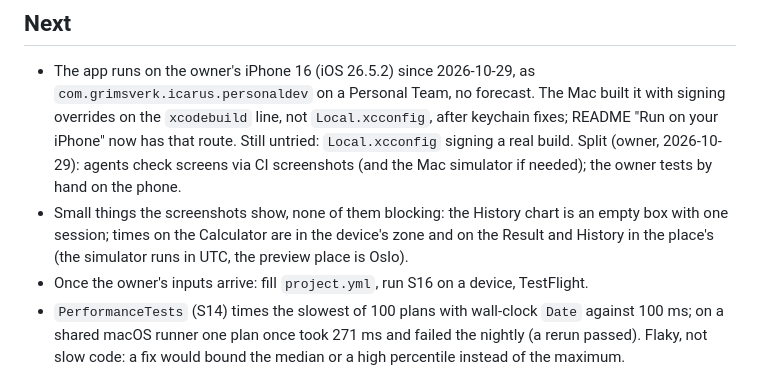
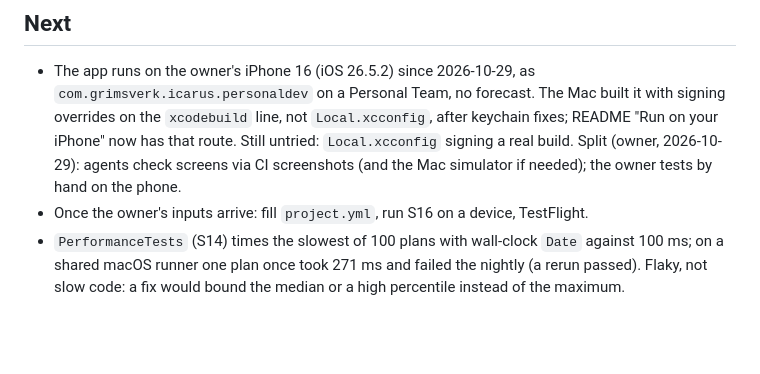
Before and after one commit to GrimsVerk/project_icarus, a Markdown page: next-steps.md, the part around one of its changes. Rendered like a GitHub page; blank space fills up the shorter version.

```diff
--- a/next-steps.md
+++ b/next-steps.md
@@ -132,10 +139,6 @@ Left to do:
   has that route. Still untried: `Local.xcconfig` signing a real build.
   Split (owner, 2026-10-29): agents check screens via CI screenshots (and the
   Mac simulator if needed); the owner tests by hand on the phone.
-- Small things the screenshots show, none of them blocking: the History chart
-  is an empty box with one session; times on the Calculator are in the device's
-  zone and on the Result and History in the place's (the simulator runs in UTC,
-  the preview place is Oslo).
 - Once the owner's inputs arrive: fill `project.yml`, run S16 on a device,
   TestFlight.
 - `PerformanceTests` (S14) times the slowest of 100 plans with wall-clock
```
Also changed, not shown: other parts of next-steps.md (+38 -31 lines).
